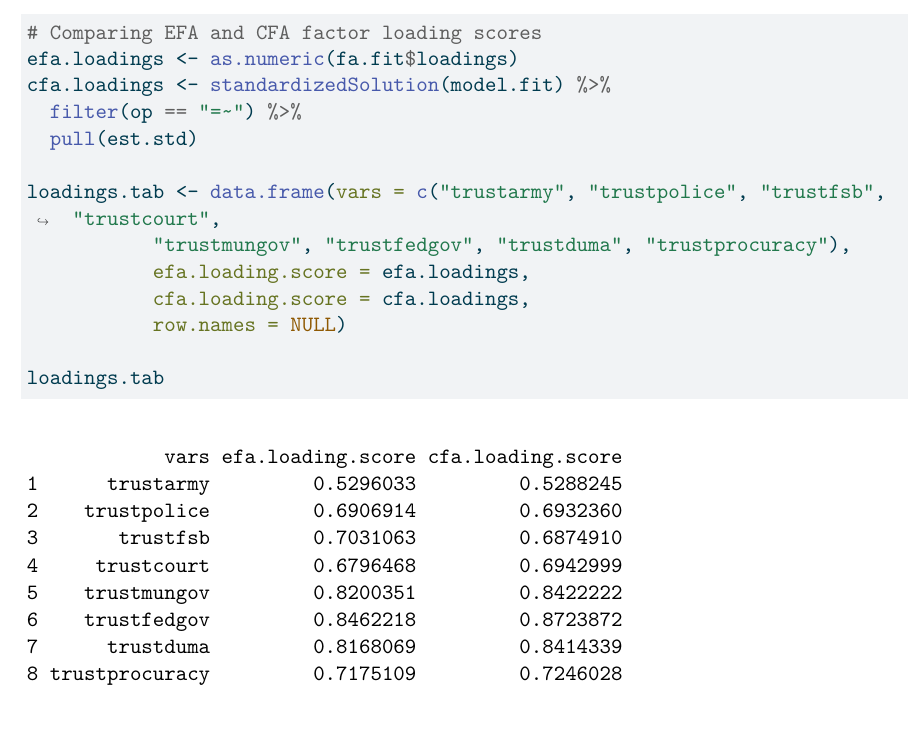
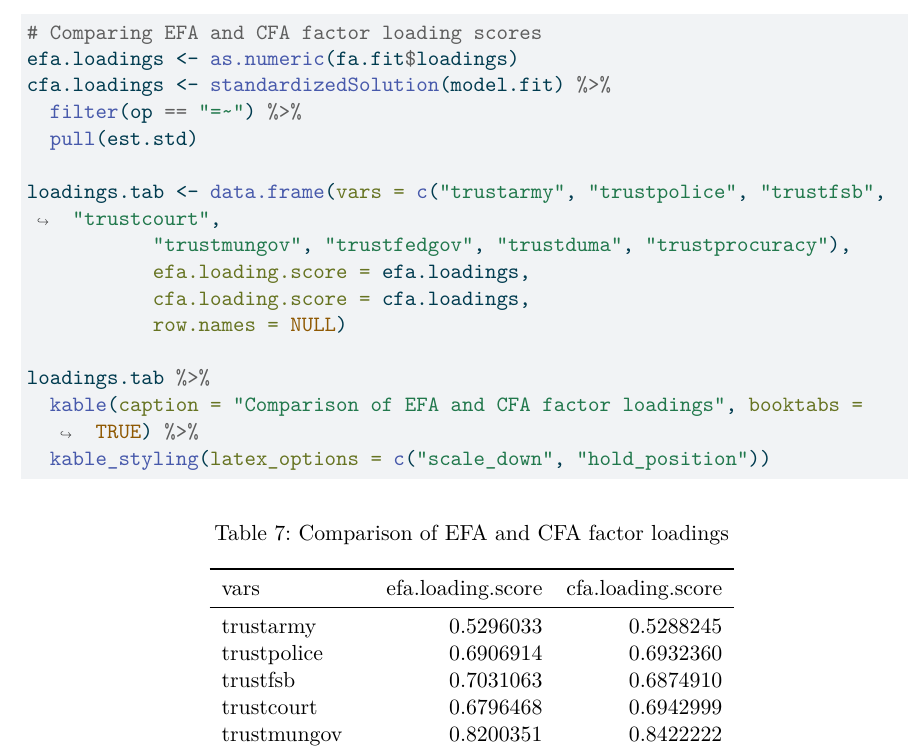
Before and after one commit to MCGILL-666/POLI-666-manual-replication-project, a Quarto document (POLI666-MANUAL-ReplicationProject-Code.qmd): part of page 20 of 68, cut so that both start at the same text. The pictures show the output file POLI666-MANUAL-ReplicationProject-Code.pdf that the author committed with the source.

Commit message:
push file fixes

````diff
--- a/POLI666-MANUAL-ReplicationProject-Code.qmd
+++ b/POLI666-MANUAL-ReplicationProject-Code.qmd
@@ -562,7 +562,10 @@
            cfa.loading.score = cfa.loadings,
            row.names = NULL)
 
-loadings.tab
+loadings.tab %>%
+  kable(caption = "Comparison of EFA and CFA factor loadings", booktabs = TRUE) %>%
+  kable_styling(latex_options = c("scale_down", "hold_position"))
+
 ```
 
 
````
Also changed, not shown: POLI666-MANUAL-ReplicationProject-Code.pdf, POLI666-MANUAL-ReplicationProject-Code.qmd (2 more changed lines).
